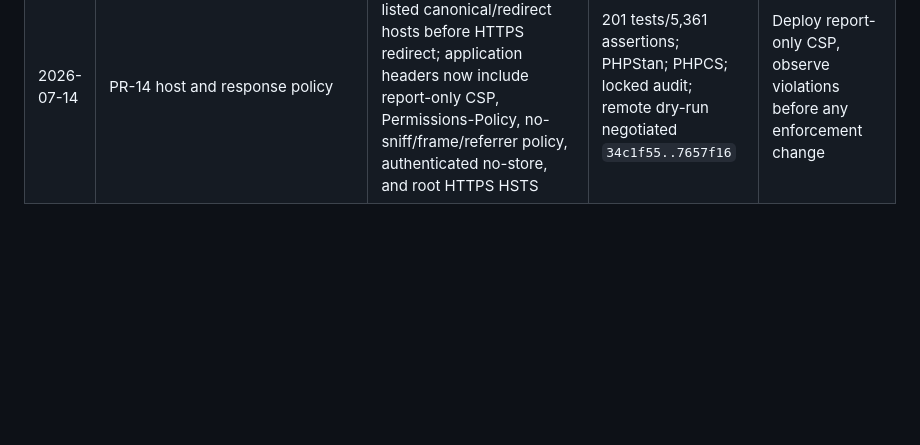
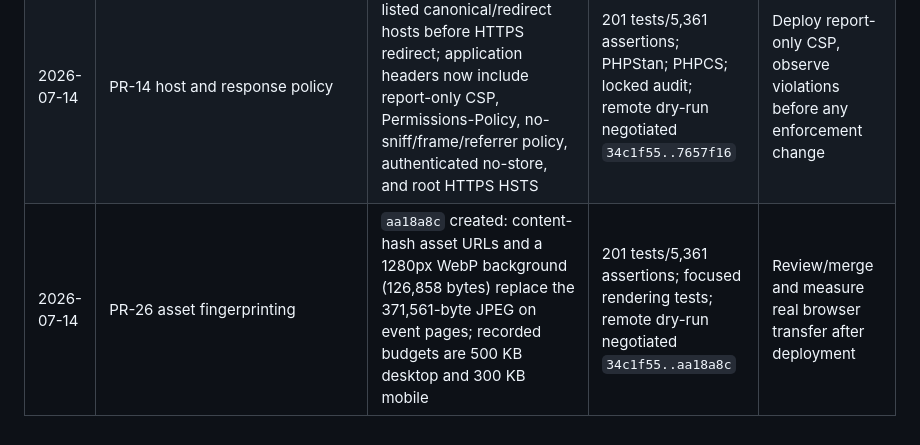
Before and after one commit to ASD-Scuola-Judo-Shobo-shi/competizionijudo, a Markdown page: docs/review-tracking-2026-07-13.md, the part around one of its changes. GitHub-like rendering; blank space fills up the shorter version.

Commit message:
docs: record asset optimization verification

```diff
--- a/docs/review-tracking-2026-07-13.md
+++ b/docs/review-tracking-2026-07-13.md
@@ -266,3 +266,4 @@ destructive cleanup follows a measured compatibility window in a later PR.
 | 2026-07-13 | PR-27 route guards and AuthContext | `3a39081` created: route-level club/admin/authenticated policies now guard all protected MVC routes; controllers/layout read `AuthContext`, with temporary legacy session compatibility confined there | Migration smoke; 201 tests/5,359 assertions; PHPStan; PHPCS; locked audit; artifact manifest/Italian-English boot; changed coverage 76.9% (40/52); remote dry-run negotiated `34c1f55..3a39081` | Review/merge, then continue independent PR-14/PR-24/PR-26 |
 | 2026-07-13 | Deferred input | PR-14 needs the complete production host allow-list and a CSP report endpoint/observation owner; PR-24 needs a representative MySQL instance for the required normalized-email `EXPLAIN` verification | No safe host policy or MySQL plan can be inferred from this workspace | Continue PR-26; revisit deferred PRs last |
 | 2026-07-14 | PR-14 host and response policy | `7657f16` created: allow-listed canonical/redirect hosts before HTTPS redirect; application headers now include report-only CSP, Permissions-Policy, no-sniff/frame/referrer policy, authenticated no-store, and root HTTPS HSTS | 201 tests/5,361 assertions; PHPStan; PHPCS; locked audit; remote dry-run negotiated `34c1f55..7657f16` | Deploy report-only CSP, observe violations before any enforcement change |
+| 2026-07-14 | PR-26 asset fingerprinting | `aa18a8c` created: content-hash asset URLs and a 1280px WebP background (126,858 bytes) replace the 371,561-byte JPEG on event pages; recorded budgets are 500 KB desktop and 300 KB mobile | 201 tests/5,361 assertions; focused rendering tests; remote dry-run negotiated `34c1f55..aa18a8c` | Review/merge and measure real browser transfer after deployment |
```
Also changed, not shown: other parts of docs/review-tracking-2026-07-13.md (+1 -1 lines).
